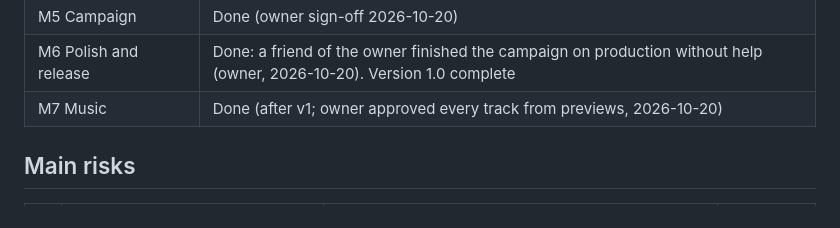
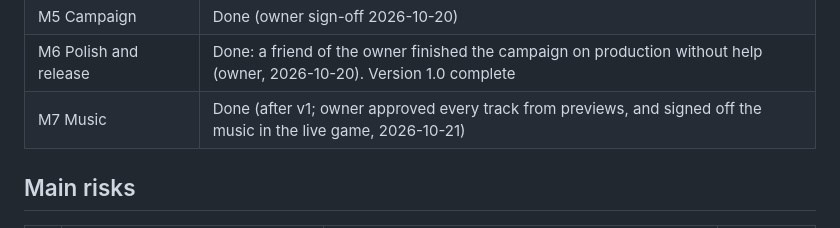
Before and after one commit to soncsec/extrat, a Markdown page: ROADMAP.md, the part around the change. Rendered like a GitHub page.

```diff
--- a/ROADMAP.md
+++ b/ROADMAP.md
@@ -13,7 +13,7 @@ The order follows the risks: first prove the core fight is fun and readable with
 | M4 Maps and landscapes | Done (owner sign-off 2026-10-20) |
 | M5 Campaign | Done (owner sign-off 2026-10-20) |
 | M6 Polish and release | Done: a friend of the owner finished the campaign on production without help (owner, 2026-10-20). Version 1.0 complete |
-| M7 Music | Done (after v1; owner approved every track from previews, 2026-10-20) |
+| M7 Music | Done (after v1; owner approved every track from previews, and signed off the music in the live game, 2026-10-21) |
 
 ## Main risks
 
```
Also changed, not shown: PROJECT.md (+1 -0 lines).
